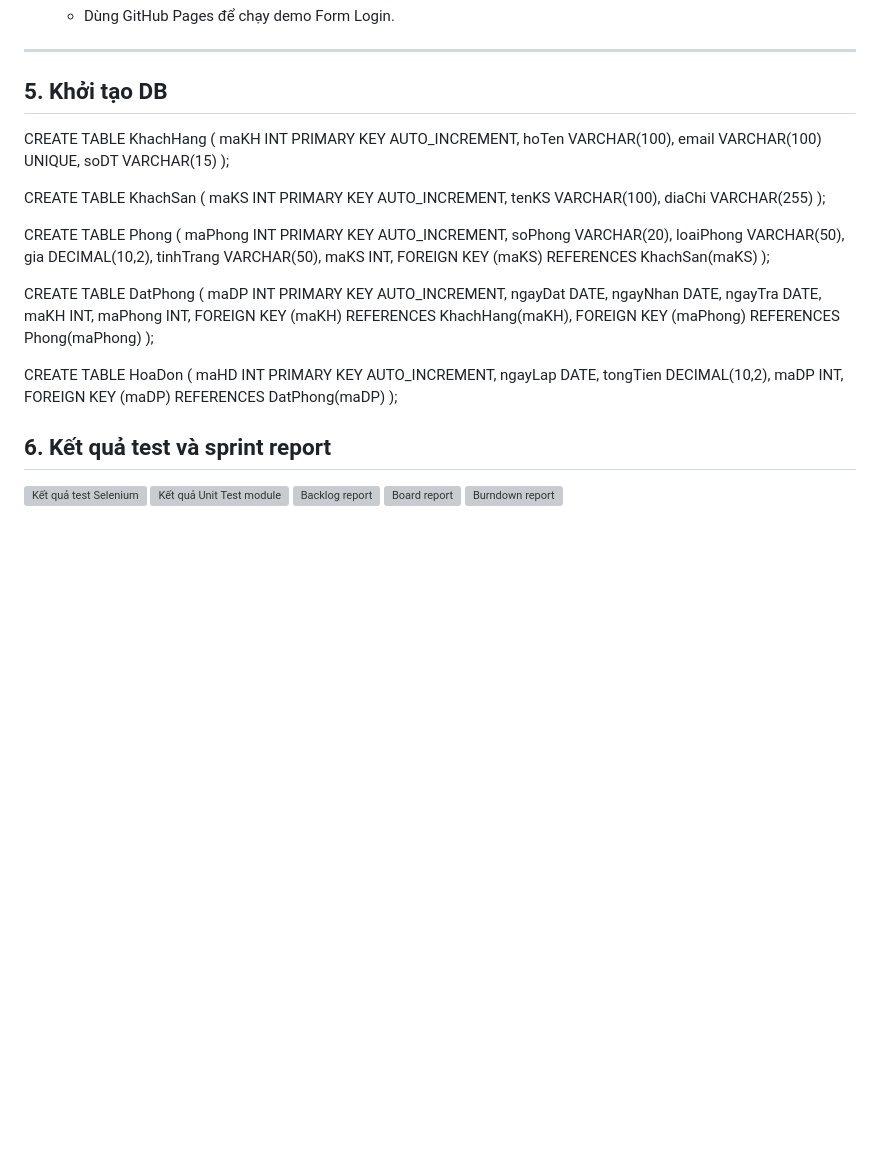
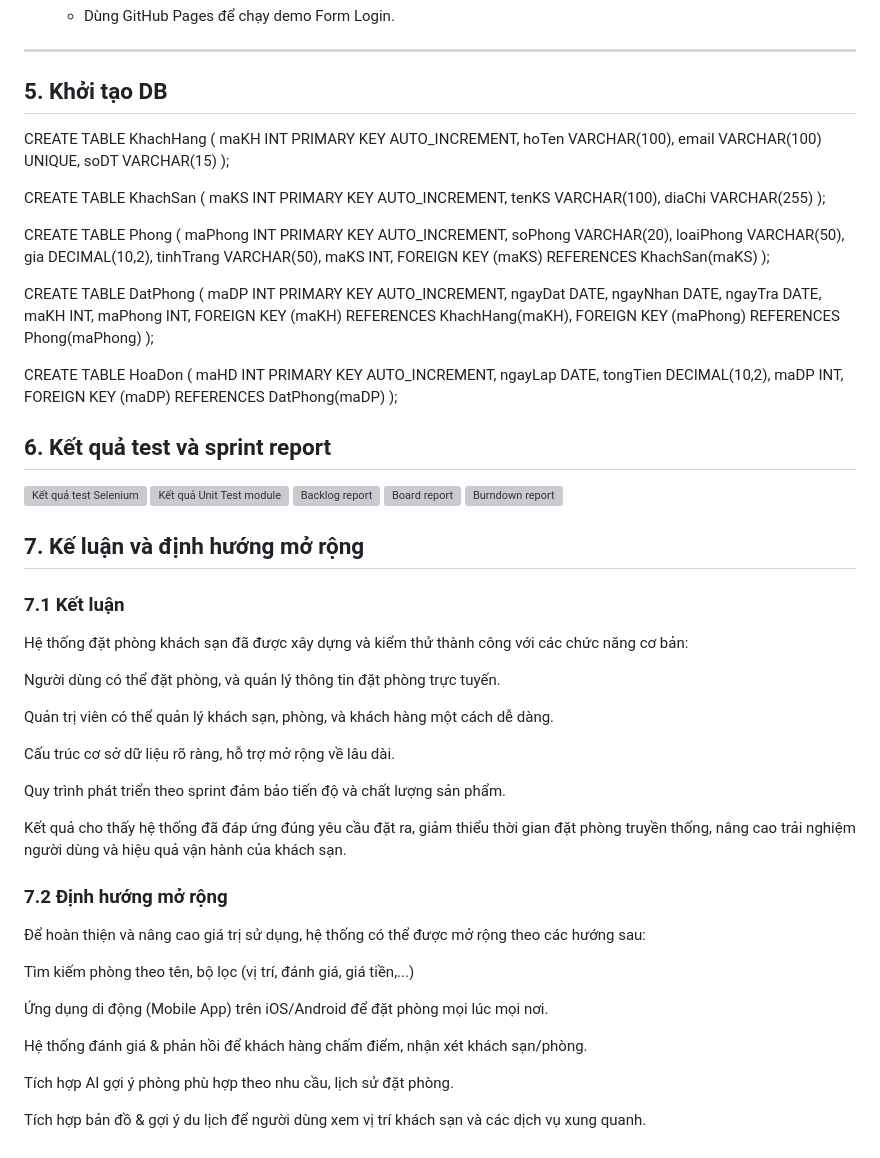
Before and after one commit to N23DCPT047/NhapMonCongNghePhanMem, a Markdown page: Labs/Lab10-final-demo/final-report.md, the part around the change. Drawn GitHub-style; blank space fills up the shorter version; grey boxes are pictures that could not be loaded.

```diff
--- a/Labs/Lab10-final-demo/final-report.md
+++ b/Labs/Lab10-final-demo/final-report.md
@@ -64,6 +64,7 @@ Demo trên GitHub Pages:
 
 ## 5. Khởi tạo DB
 
+
 CREATE TABLE KhachHang (
     maKH INT PRIMARY KEY AUTO_INCREMENT,
     hoTen VARCHAR(100),
@@ -105,9 +106,41 @@ CREATE TABLE HoaDon (
     maDP INT,
     FOREIGN KEY (maDP) REFERENCES DatPhong(maDP)
 );
+
+
 ## 6. Kết quả test và sprint report
 ![Kết quả test Selenium](../Lab10-final-demo/selenium_pass.jpg)
 ![Kết quả Unit Test module](../Lab10-final-demo/unit_test.png)
 ![Backlog report](../Lab09/Evidence/backlog1.jpg)
 ![Board report](../Lab09/Evidence/board.jpg)
 ![Burndown report](../Lab09/Evidence/burndown.jpg)
+
+## 7. Kế luận và định hướng mở rộng
+
+### 7.1 Kết luận
+
+Hệ thống đặt phòng khách sạn đã được xây dựng và kiểm thử thành công với các chức năng cơ bản:
+
+Người dùng có thể đặt phòng, và quản lý thông tin đặt phòng trực tuyến.
+
+Quản trị viên có thể quản lý khách sạn, phòng, và khách hàng một cách dễ dàng.
+
+Cấu trúc cơ sở dữ liệu rõ ràng, hỗ trợ mở rộng về lâu dài.
+
+Quy trình phát triển theo sprint đảm bảo tiến độ và chất lượng sản phẩm.
+
+Kết quả cho thấy hệ thống đã đáp ứng đúng yêu cầu đặt ra, giảm thiểu thời gian đặt phòng truyền thống, nâng cao trải nghiệm người dùng và hiệu quả vận hành của khách sạn.
+
+### 7.2 Định hướng mở rộng
+
+Để hoàn thiện và nâng cao giá trị sử dụng, hệ thống có thể được mở rộng theo các hướng sau:
+
+Tìm kiếm phòng theo tên, bộ lọc (vị trí, đánh giá, giá tiền,...)
+
+Ứng dụng di động (Mobile App) trên iOS/Android để đặt phòng mọi lúc mọi nơi.
+
+Hệ thống đánh giá & phản hồi để khách hàng chấm điểm, nhận xét khách sạn/phòng.
+
+Tích hợp AI gợi ý phòng phù hợp theo nhu cầu, lịch sử đặt phòng.
+
+Tích hợp bản đồ & gợi ý du lịch để người dùng xem vị trí khách sạn và các dịch vụ xung quanh.
```
